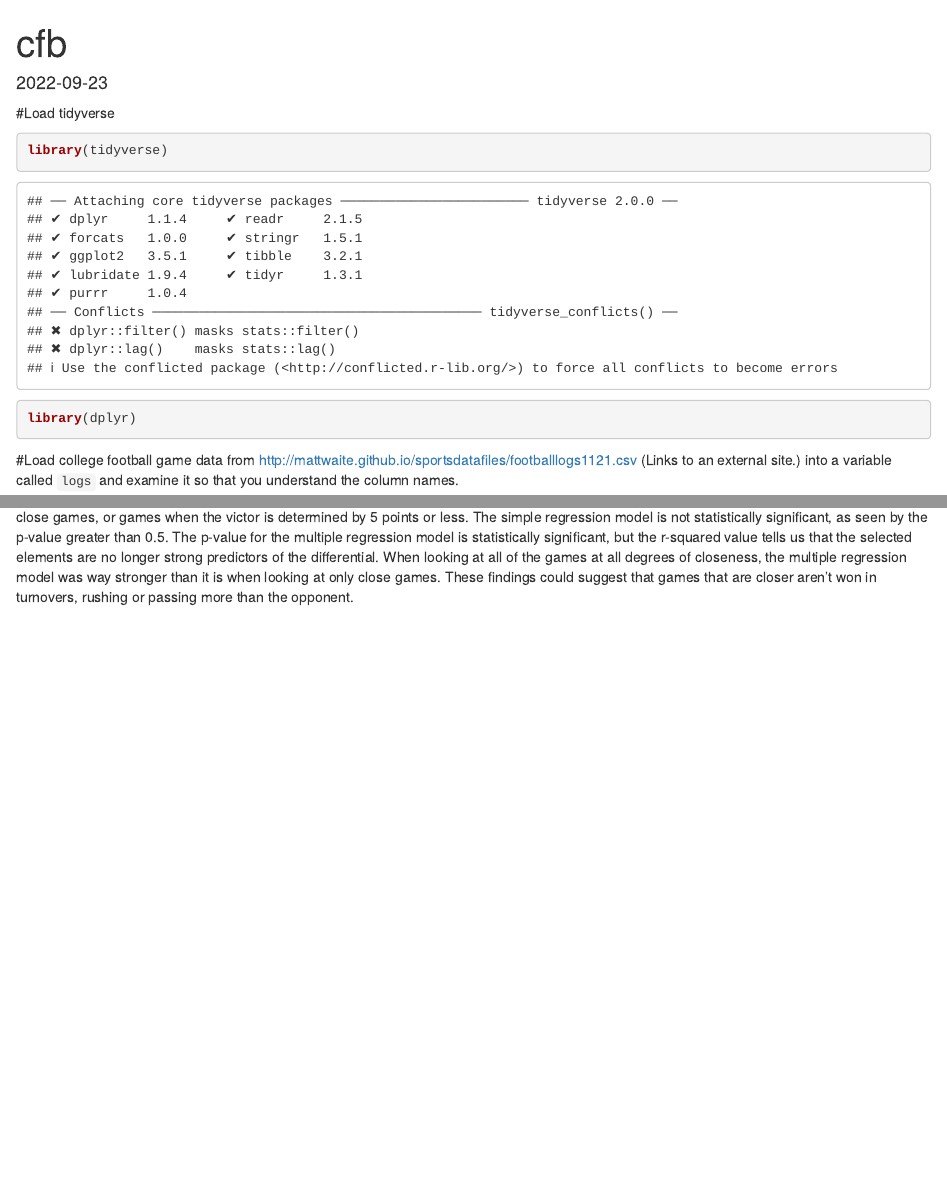
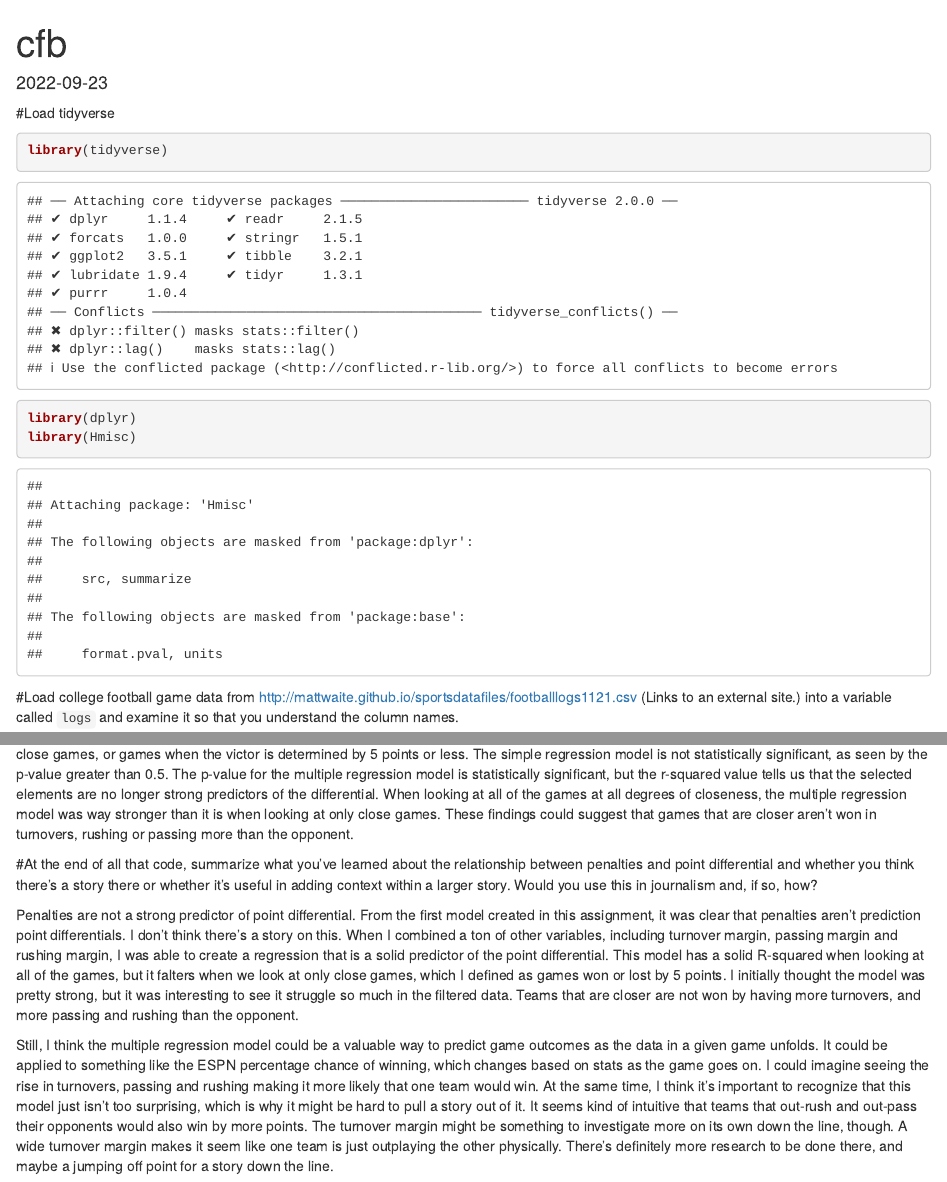
Before and after one commit to rinatorch/jour479x_fall_2022, an R Markdown document (assignments/cfb.rmd): the page in a window 1100 px wide, from its top, and a second part further down, joined at a grey line. Rendered offline with R 4.5, knitr and Pandoc, with nearby package versions; some code elsewhere in the file could not run offline.

Commit message:
Update cfb.rmd

````diff
--- a/assignments/cfb.rmd
+++ b/assignments/cfb.rmd
@@ -12,6 +12,7 @@ knitr::opts_chunk$set(echo = TRUE)
 ```{r}
 library(tidyverse)
 library(dplyr)
+library(Hmisc)
 
 ```
 
@@ -109,3 +110,9 @@ summary(fit2)
 
 ```
 Explanation of simple vs. multiple regression models: The multiple regression model is better than the simple regression model when looking at close games, or games when the victor is determined by 5 points or less. The simple regression model is not statistically significant, as seen by the p-value greater than 0.5. The p-value for the multiple regression model is statistically significant, but the r-squared value tells us that the selected elements are no longer strong predictors of the differential. When looking at all of the games at all degrees of closeness, the multiple regression model was way stronger than it is when looking at only close games. These findings could suggest that games that are closer aren't won in turnovers, rushing or passing more than the opponent.
+
+#At the end of all that code, summarize what you've learned about the relationship between penalties and point differential and whether you think there's a story there or whether it's useful in adding context within a larger story. Would you use this in journalism and, if so, how?
+
+Penalties are not a strong predictor of point differential. From the first model created in this assignment, it was clear that penalties aren't prediction point differentials. I don't think there's a story on this. When I combined a ton of other variables, including turnover margin, passing margin and rushing margin, I was able to create a regression that is a solid predictor of the point differential. This model has a solid R-squared when looking at all of the games, but it falters when we look at only close games, which I defined as games won or lost by 5 points. I initially thought the model was pretty strong, but it was interesting to see it struggle so much in the filtered data. Teams that are closer are not won by having more turnovers, and more passing and rushing than the opponent.
+
+Still, I think the multiple regression model could be a valuable way  to predict game outcomes as the data in a given game unfolds. It could be applied to something like the ESPN percentage chance of winning, which changes based on stats as the game goes on. I could imagine seeing the rise in turnovers, passing and rushing making it more likely that one team would win. At the same time, I think it's important to recognize that this model just isn't too surprising, which is why it might be hard to pull a story out of it. It seems kind of intuitive that teams that out-rush and out-pass their opponents would also win by more points. The turnover margin might be something to investigate more on its own down the line, though. A wide turnover margin makes it seem like one team is just outplaying the other physically. There's definitely more research to be done there, and maybe a jumping off point for a story down the line.
````
